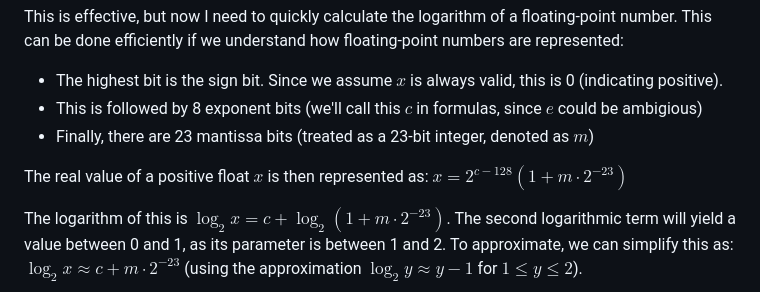
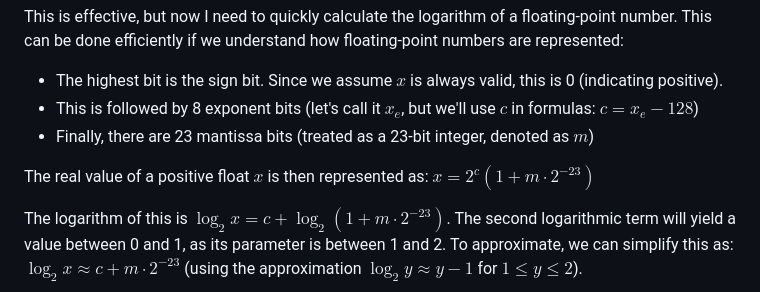
Before and after one commit to psiroki/dinnye, a Markdown page: docs/rsqrt.md, the part around the change. Drawn GitHub-style.

Commit message:
Fixed IEEE exponent bias handling

```diff
--- a/docs/rsqrt.md
+++ b/docs/rsqrt.md
@@ -31,10 +31,10 @@ If we take the base-2 logarithm of $x$, it's essentially just a negation and a d
 This is effective, but now I need to quickly calculate the logarithm of a floating-point number.
 This can be done efficiently if we understand how floating-point numbers are represented:
 - The highest bit is the sign bit. Since we assume $x$ is always valid, this is 0 (indicating positive).
-- This is followed by 8 exponent bits (we'll call this $c$ in formulas, since $e$ could be ambigious)
+- This is followed by 8 exponent bits (let's call it $x_e$, but we'll use $c$ in formulas: $c = x_e - 128$)
 - Finally, there are 23 mantissa bits (treated as a 23-bit integer, denoted as $m$)
 
-The real value of a positive float $x$ is then represented as: $x = 2^{c-128}(1+m \cdot 2^{-23})$
+The real value of a positive float $x$ is then represented as: $x = 2^{c}(1+m \cdot 2^{-23})$
 
 The logarithm of this is $\log_2 x = c + \log_2(1 + m \cdot 2^{-23})$. The second logarithmic term will yield a value between 0 and 1,
 as its parameter is between 1 and 2. To approximate, we can simplify this as: $\log_2 x \approx c + m \cdot 2^{-23}$ (using the approximation $\log_2 y \approx y - 1$ for $1 \le y \le 2$).
```
